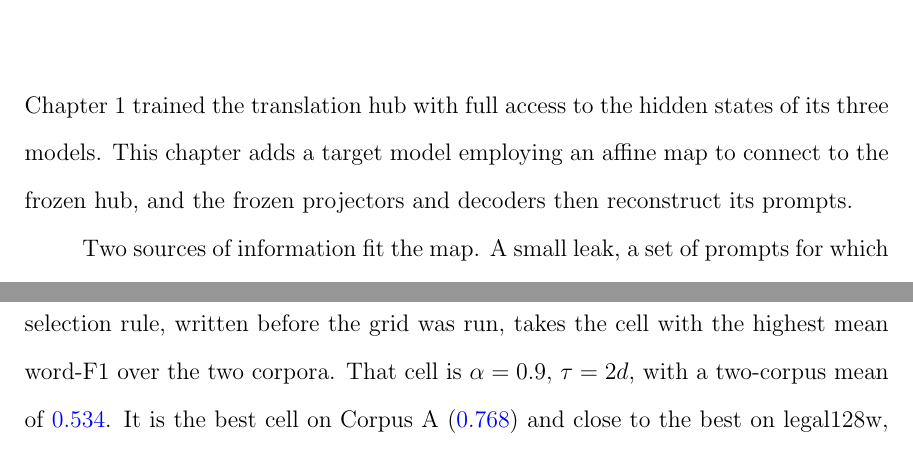
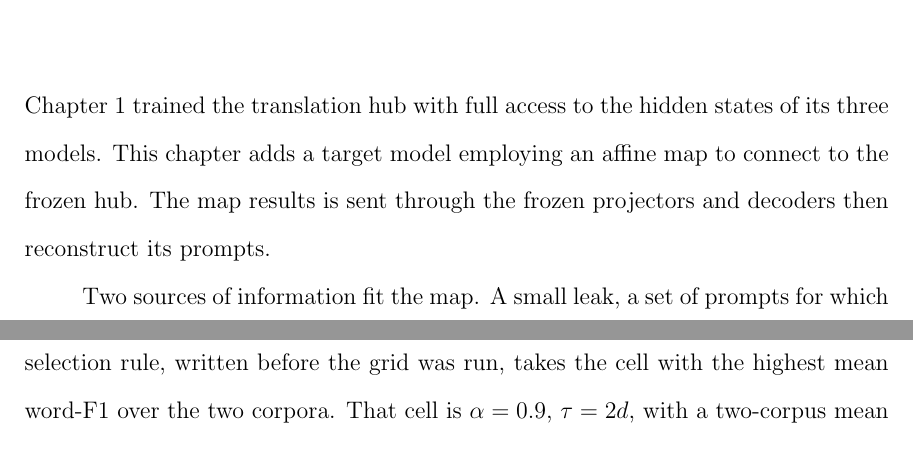
Before and after one commit to pdang468/writing_proposal_dec26, a LaTeX thesis (main.tex, which reads chapters/ch4_weak_supervised_attack/draft_v2/ch4_attack.tex): two parts of pages 26 and 32 of 48 before the commit and two parts of pages 26 and 32 of 49 after it, joined at a grey line, cut so that both start at the same text. Compiled offline with pdfLaTeX.

Commit message:
Update on Overleaf.

```diff
--- a/chapters/ch4_weak_supervised_attack/draft_v2/ch4_attack.tex
+++ b/chapters/ch4_weak_supervised_attack/draft_v2/ch4_attack.tex
@@ -12,7 +12,8 @@
 \chapter{Weakly Supervised Attack with a Small Leak}\label{ch:attack}
 
 Chapter~\ref{ch:hub} trained the translation hub with full access to the hidden states of its three models.
-This chapter adds a target model employing an affine map to connect to the frozen hub, and the frozen projectors and decoders then reconstruct its prompts.
+This chapter adds a target model employing an affine map to connect to the frozen hub.
+The map results is sent through the frozen projectors and decoders then reconstruct its prompts.
 
 Two sources of information fit the map.
 A small leak, a set of prompts for which both the text and the target model's hidden states are available, supervises the map directly.
```
